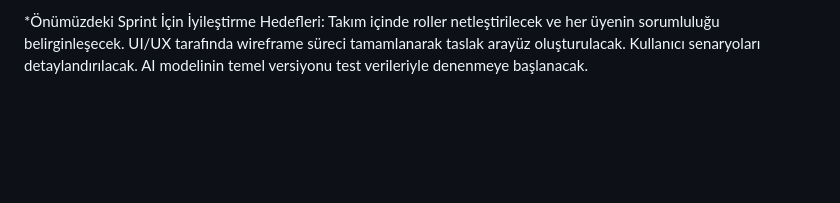
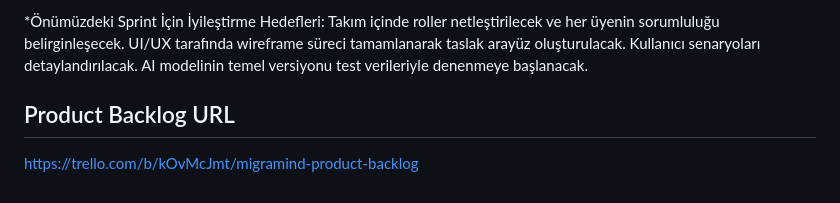
Before and after one commit to gulnisa443/bootcamp-yzta, a Markdown page: README.md, the part around the change. GitHub-like rendering; blank space fills up the shorter version.

```diff
--- a/README.md
+++ b/README.md
@@ -129,3 +129,5 @@ Takım içinde roller netleştirilecek ve her üyenin sorumluluğu belirginleşe
 UI/UX tarafında wireframe süreci tamamlanarak taslak arayüz oluşturulacak.
 Kullanıcı senaryoları detaylandırılacak.
 AI modelinin temel versiyonu test verileriyle denenmeye başlanacak.
+## Product Backlog URL
+https://trello.com/b/kOvMcJmt/migramind-product-backlog
```
